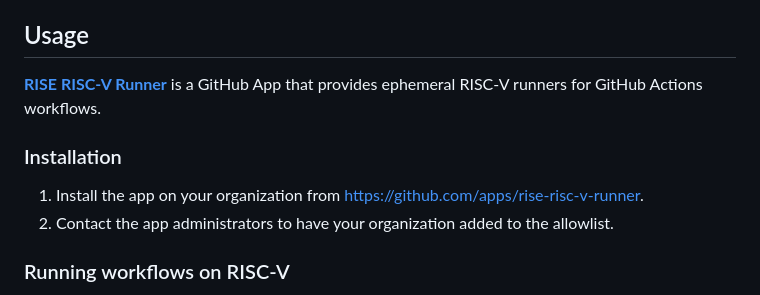
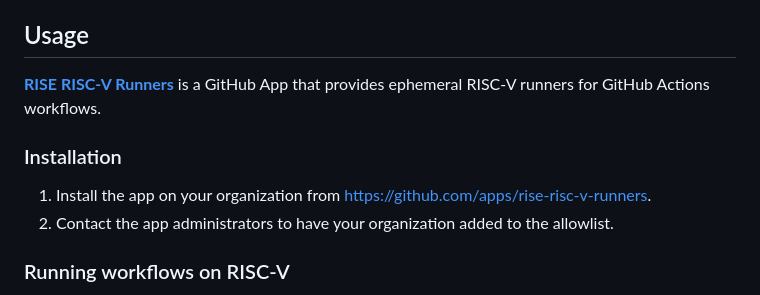
Before and after one commit to riseproject-dev/riscv-runner-app, a Markdown page: README.md, the part around the change. GitHub-like rendering.

Commit message:
Fix typo in README.md

```diff
--- a/README.md
+++ b/README.md
@@ -4,11 +4,11 @@ A GitHub App that listens for `workflow_job` webhooks and provisions ephemeral R
 
 ## Usage
 
-[**RISE RISC-V Runner**](https://github.com/apps/rise-risc-v-runner) is a GitHub App that provides ephemeral RISC-V runners for GitHub Actions workflows.
+[**RISE RISC-V Runners**](https://github.com/apps/rise-risc-v-runners) is a GitHub App that provides ephemeral RISC-V runners for GitHub Actions workflows.
 
 ### Installation
 
-1. Install the app on your organization from https://github.com/apps/rise-risc-v-runner.
+1. Install the app on your organization from https://github.com/apps/rise-risc-v-runners.
 2. Contact the app administrators to have your organization added to the allowlist.
 
 ### Running workflows on RISC-V
```
